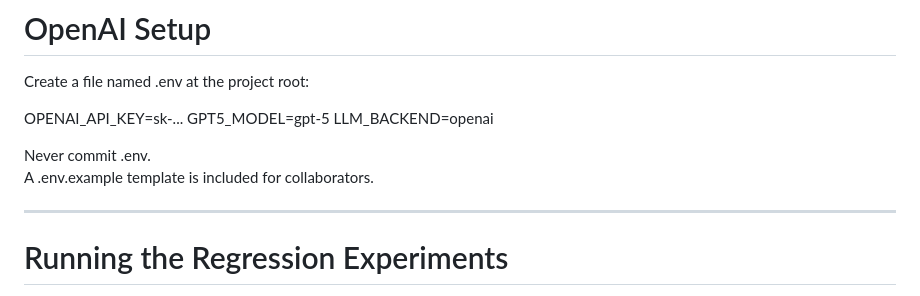
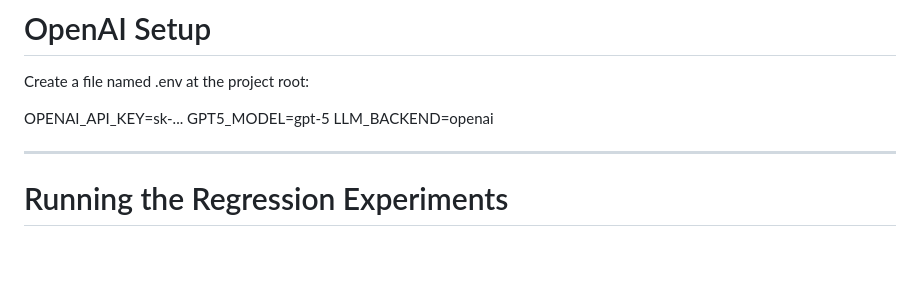
Before and after one commit to Shou-Yue/DSC180a-ICL-A11, a Markdown page: README.md, the part around one of its changes. Rendered like a GitHub page; blank space fills up the shorter version.

```diff
--- a/README.md
+++ b/README.md
@@ -64,9 +66,6 @@ Create a file named .env at the project root:
 OPENAI_API_KEY=sk-...
 GPT5_MODEL=gpt-5
 LLM_BACKEND=openai
-
-Never commit .env.
-A .env.example template is included for collaborators.
 
 ---
 
```
Also changed, not shown: other parts of README.md (+5 -3 lines).
